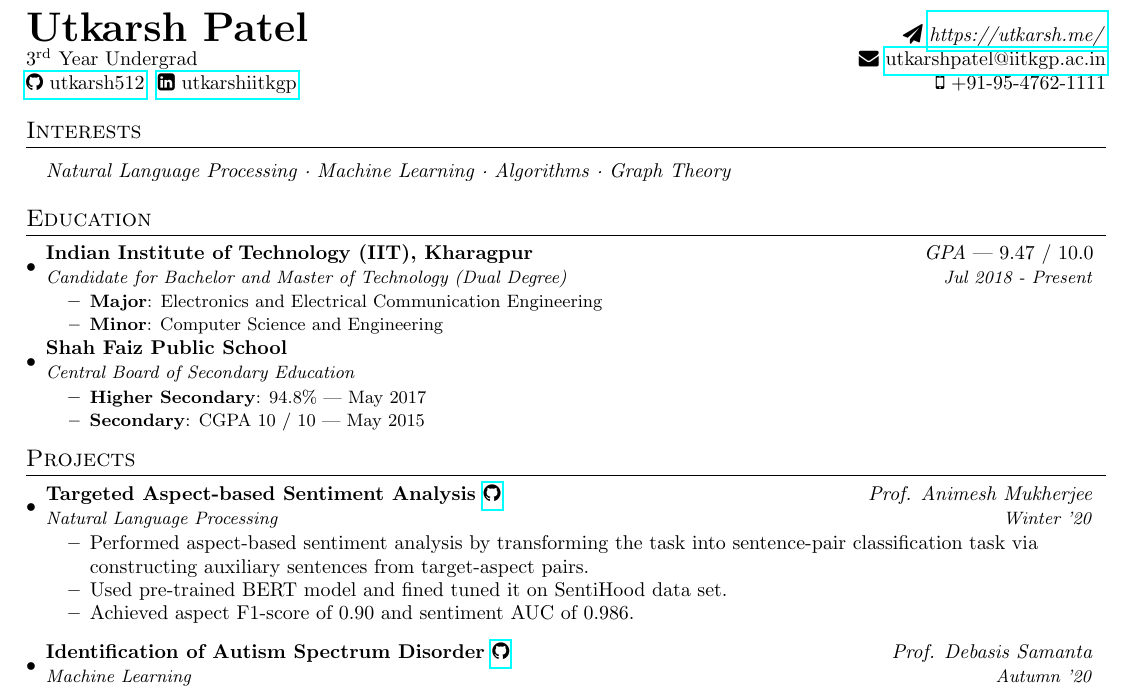
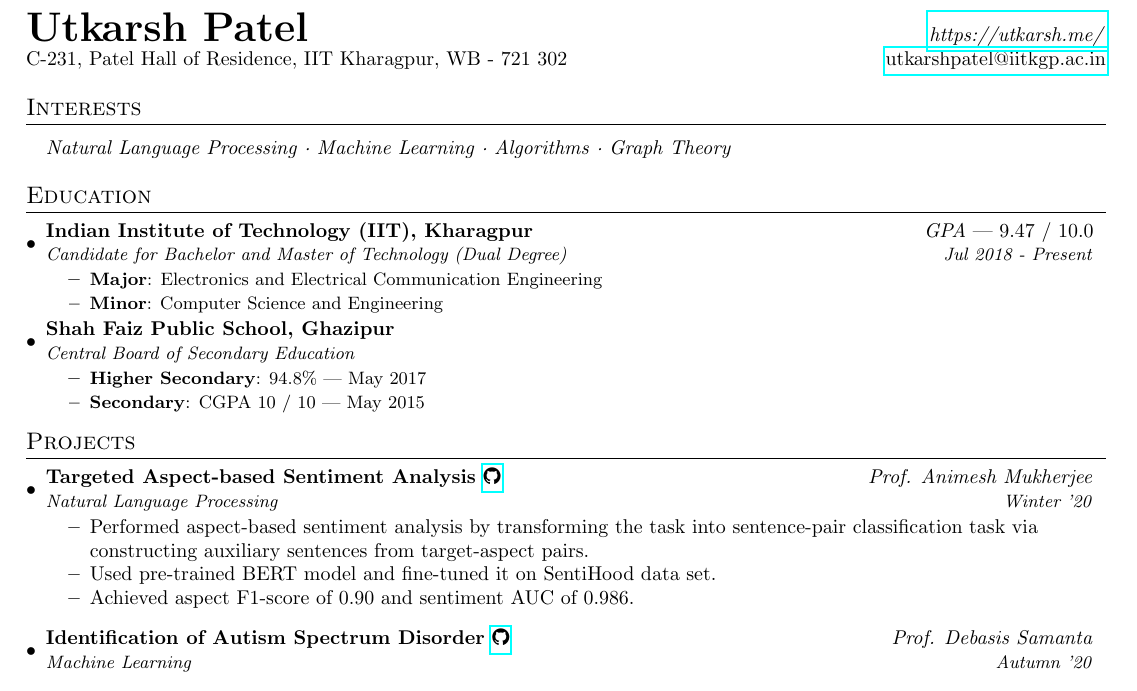
Before and after one commit to utkarsh512/Resume, a LaTeX document (source.tex): part of the page, cut so that both start at the same text. Compiled offline with pdfLaTeX.

Commit message:
Update source.tex

```diff
--- a/source.tex
+++ b/source.tex
@@ -1,7 +1,7 @@
 % Copyright (c) Utkarsh Patel
 % Student, IIT Kharagpur
 
-\documentclass[letterpaper,10pt]{article}
+\documentclass[a4,10pt]{article}
 
 \usepackage{latexsym}
 \usepackage[empty]{fullpage}
@@ -71,8 +71,7 @@
 
 %----------HEADING-----------------
 \begin{tabular*}{\textwidth}{l@{\extracolsep{\fill}}r}
-  {\textbf{{\huge{Utkarsh Patel}}}} & {{\faPaperPlane} {\href{https://utkarsh.me}{\textit{https://utkarsh.me/}}}}\\ {3\textsuperscript{rd} Year Undergrad}& {{\faEnvelope}  \href{mailto:utkarshpatel@iitkgp.ac.in}{utkarshpatel@iitkgp.ac.in}}\\
-  {\href{https://github.com/utkarsh512}{{\faGithub} utkarsh512}{  } \href{https://linkedin.com/in/utkarshiitkgp}{{\faLinkedinSquare} utkarshiitkgp}} & {{\faMobile} +91-95-4762-1111} \\
+  {\textbf{{\huge{Utkarsh Patel}}}} & { {\href{https://utkarsh.me}{\textit{https://utkarsh.me/}}}}\\ {C-231, Patel Hall of Residence, IIT Kharagpur, WB - 721 302}& { \href{mailto:utkarshpatel@iitkgp.ac.in}{utkarshpatel@iitkgp.ac.in}} \\
 \end{tabular*}
 
 %------------Interests----------------
@@ -95,7 +94,7 @@
           {Computer Science and Engineering}
       \resumeItemListEnd
     \resumeSubheading
-      {Shah Faiz Public School}{}
+      {Shah Faiz Public School, Ghazipur}{}
       {Central Board of Secondary Education}{}
       \resumeItemListStart
         \resumeItem{Higher Secondary}
@@ -117,7 +116,7 @@
       \begin{itemize}
           \itemsep-0.15em
           \item {Performed aspect-based sentiment analysis by transforming the task into sentence-pair classification task via constructing auxiliary sentences from target-aspect pairs.}
-          \item {Used pre-trained BERT model and fined tuned it on SentiHood data set.}
+          \item {Used pre-trained BERT model and fine-tuned it on SentiHood data set.}
           \item {Achieved aspect F1-score of 0.90 and sentiment AUC of 0.986.}
       \end{itemize}
 
```
